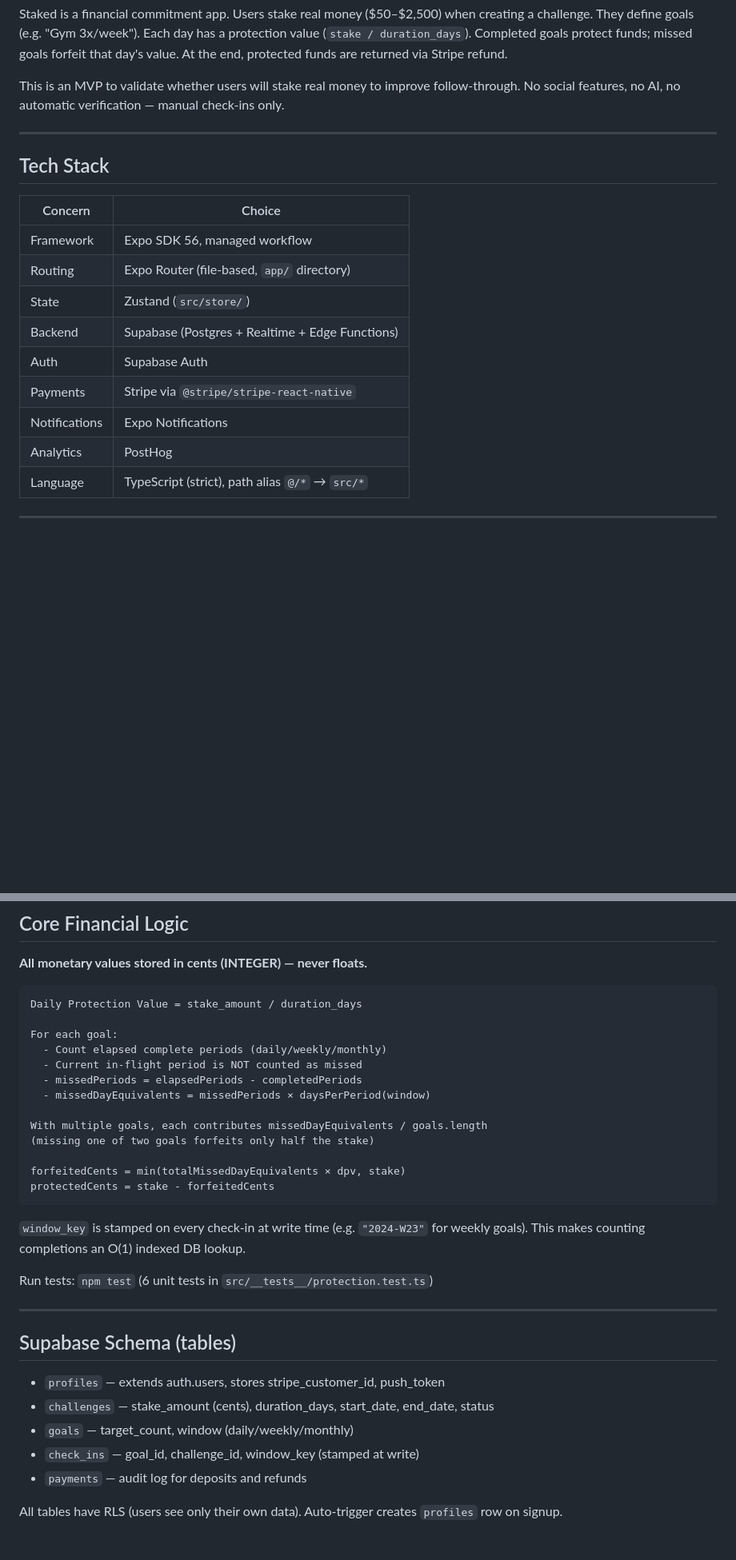
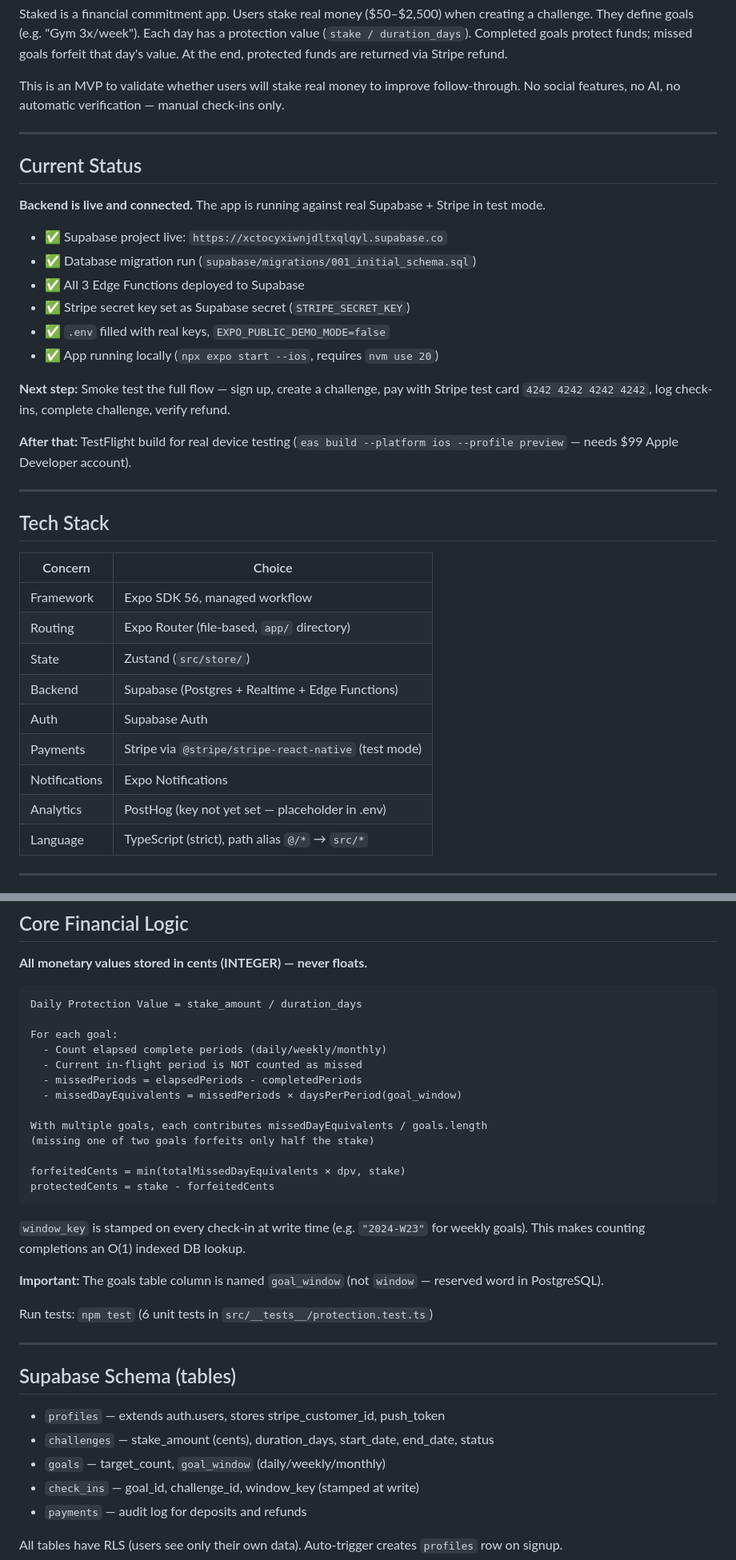
Before and after one commit to seansylee/Staked, a Markdown page: CLAUDE.md, 2 parts joined by grey strips. Shown at 80% size. GitHub-like rendering; blank space fills up the shorter version.

```diff
--- a/CLAUDE.md
+++ b/CLAUDE.md
@@ -10,6 +10,23 @@ This is an MVP to validate whether users will stake real money to improve follow
 
 ---
 
+## Current Status
+
+**Backend is live and connected.** The app is running against real Supabase + Stripe in test mode.
+
+- ✅ Supabase project live: `https://xctocyxiwnjdltxqlqyl.supabase.co`
+- ✅ Database migration run (`supabase/migrations/001_initial_schema.sql`)
+- ✅ All 3 Edge Functions deployed to Supabase
+- ✅ Stripe secret key set as Supabase secret (`STRIPE_SECRET_KEY`)
+- ✅ `.env` filled with real keys, `EXPO_PUBLIC_DEMO_MODE=false`
+- ✅ App running locally (`npx expo start --ios`, requires `nvm use 20`)
+
+**Next step:** Smoke test the full flow — sign up, create a challenge, pay with Stripe test card `4242 4242 4242 4242`, log check-ins, complete challenge, verify refund.
+
+**After that:** TestFlight build for real device testing (`eas build --platform ios --profile preview` — needs $99 Apple Developer account).
+
+---
+
 ## Tech Stack
 
 | Concern | Choice |
@@ -19,9 +36,9 @@ This is an MVP to validate whether users will stake real money to improve follow
 | State | Zustand (`src/store/`) |
 | Backend | Supabase (Postgres + Realtime + Edge Functions) |
 | Auth | Supabase Auth |
-| Payments | Stripe via `@stripe/stripe-react-native` |
+| Payments | Stripe via `@stripe/stripe-react-native` (test mode) |
 | Notifications | Expo Notifications |
-| Analytics | PostHog |
+| Analytics | PostHog (key not yet set — placeholder in .env) |
 | Language | TypeScript (strict), path alias `@/*` → `src/*` |
 
 ---
@@ -97,7 +114,7 @@ For each goal:
   - Count elapsed complete periods (daily/weekly/monthly)
   - Current in-flight period is NOT counted as missed
   - missedPeriods = elapsedPeriods - completedPeriods
-  - missedDayEquivalents = missedPeriods × daysPerPeriod(window)
+  - missedDayEquivalents = missedPeriods × daysPerPeriod(goal_window)
 
 With multiple goals, each contributes missedDayEquivalents / goals.length
 (missing one of two goals forfeits only half the stake)
@@ -108,6 +125,8 @@ protectedCents = stake - forfeitedCents
 
 `window_key` is stamped on every check-in at write time (e.g. `"2024-W23"` for weekly goals). This makes counting completions an O(1) indexed DB lookup.
 
+**Important:** The goals table column is named `goal_window` (not `window` — reserved word in PostgreSQL).
+
 Run tests: `npm test` (6 unit tests in `src/__tests__/protection.test.ts`)
 
 ---
@@ -116,7 +135,7 @@ Run tests: `npm test` (6 unit tests in `src/__tests__/protection.test.ts`)
 
 - `profiles` — extends auth.users, stores stripe_customer_id, push_token
 - `challenges` — stake_amount (cents), duration_days, start_date, end_date, status
-- `goals` — target_count, window (daily/weekly/monthly)
+- `goals` — target_count, `goal_window` (daily/weekly/monthly)
 - `check_ins` — goal_id, challenge_id, window_key (stamped at write)
 - `payments` — audit log for deposits and refunds
 
```
Also changed, not shown: other parts of CLAUDE.md (+23 -16 lines).
